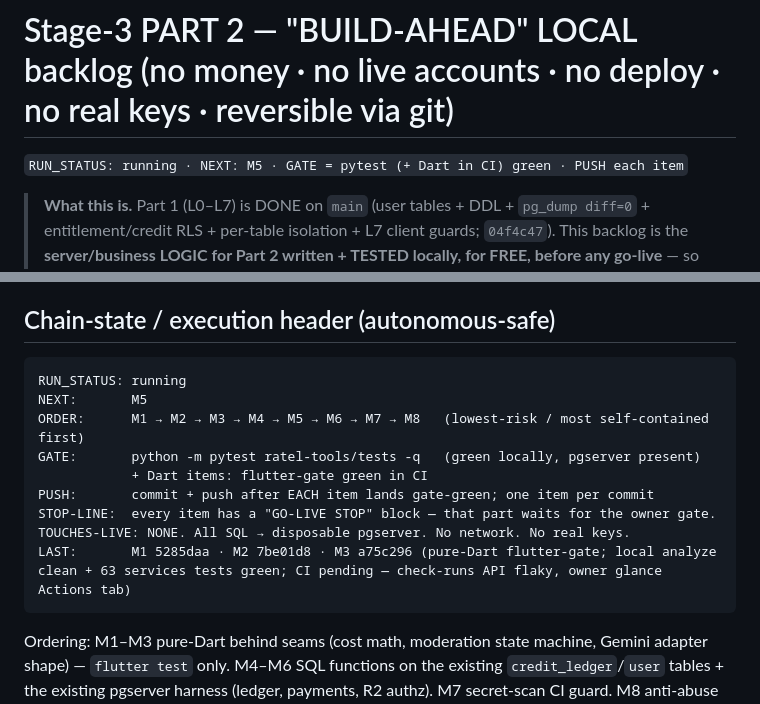
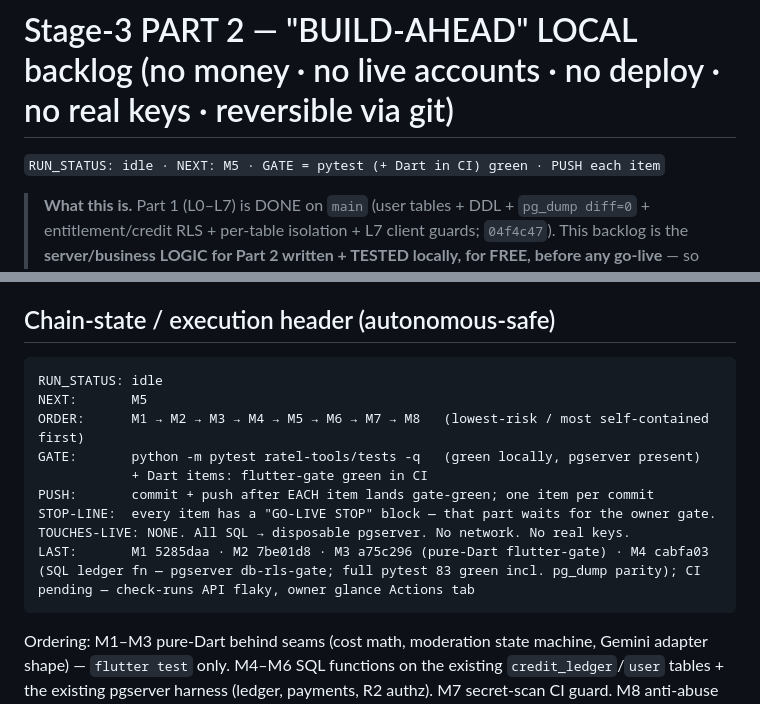
Before and after one commit to globalonlinedeveloper/Project_R, a Markdown page: docs/STAGE3_PARTB_LOCAL_BACKLOG.md, 2 parts joined by grey strips. GitHub-like rendering.

Commit message:
docs(stage3-partB): close run — RUN_STATUS idle, NEXT M5, M4 landed [skip ci]

````diff
--- a/docs/STAGE3_PARTB_LOCAL_BACKLOG.md
+++ b/docs/STAGE3_PARTB_LOCAL_BACKLOG.md
@@ -1,6 +1,6 @@
 # Stage-3 PART 2 — "BUILD-AHEAD" LOCAL backlog (no money · no live accounts · no deploy · no real keys · reversible via git)
 
-`RUN_STATUS: running · NEXT: M5 · GATE = pytest (+ Dart in CI) green · PUSH each item`
+`RUN_STATUS: idle · NEXT: M5 · GATE = pytest (+ Dart in CI) green · PUSH each item`
 
 > **What this is.** Part 1 (L0–L7) is DONE on `main` (user tables + DDL + `pg_dump diff=0` + entitlement/credit RLS + per-table isolation + L7 client guards; `04f4c47`). This backlog is the **server/business LOGIC for Part 2 written + TESTED locally, for FREE, before any go-live** — so production is mostly **wiring credentials**, not writing logic. Closes draft threats **TS-5/6/9/10**, **TP-7**, findings **P0-6 / P0-7a / P0-7b / P1-1 / P1-6**, plus **R-H7 / R-M8**.
 >
@@ -10,7 +10,7 @@
 
 ## Chain-state / execution header (autonomous-safe)
 ```
-RUN_STATUS: running
+RUN_STATUS: idle
 NEXT:       M5
 ORDER:      M1 → M2 → M3 → M4 → M5 → M6 → M7 → M8   (lowest-risk / most self-contained first)
 GATE:       python -m pytest ratel-tools/tests -q   (green locally, pgserver present)
@@ -18,7 +18,7 @@ GATE:       python -m pytest ratel-tools/tests -q   (green locally, pgserver pre
 PUSH:       commit + push after EACH item lands gate-green; one item per commit
 STOP-LINE:  every item has a "GO-LIVE STOP" block — that part waits for the owner gate.
 TOUCHES-LIVE: NONE. All SQL → disposable pgserver. No network. No real keys.
-LAST:       M1 5285daa · M2 7be01d8 · M3 a75c296 (pure-Dart flutter-gate; local analyze clean + 63 services tests green; CI pending — check-runs API flaky, owner glance Actions tab)
+LAST:       M1 5285daa · M2 7be01d8 · M3 a75c296 (pure-Dart flutter-gate) · M4 cabfa03 (SQL ledger fn — pgserver db-rls-gate; full pytest 83 green incl. pg_dump parity); CI pending — check-runs API flaky, owner glance Actions tab
 ```
 Ordering: M1–M3 pure-Dart behind seams (cost math, moderation state machine, Gemini adapter shape) — `flutter test` only. M4–M6 SQL functions on the existing `credit_ledger`/`user` tables + the existing pgserver harness (ledger, payments, R2 authz). M7 secret-scan CI guard. M8 anti-abuse velocity + wiring map.
 
````
